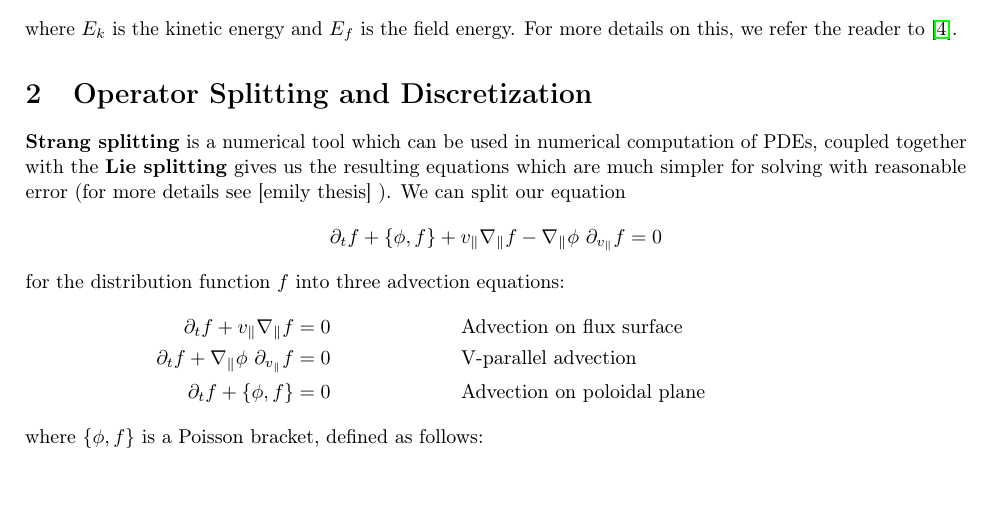
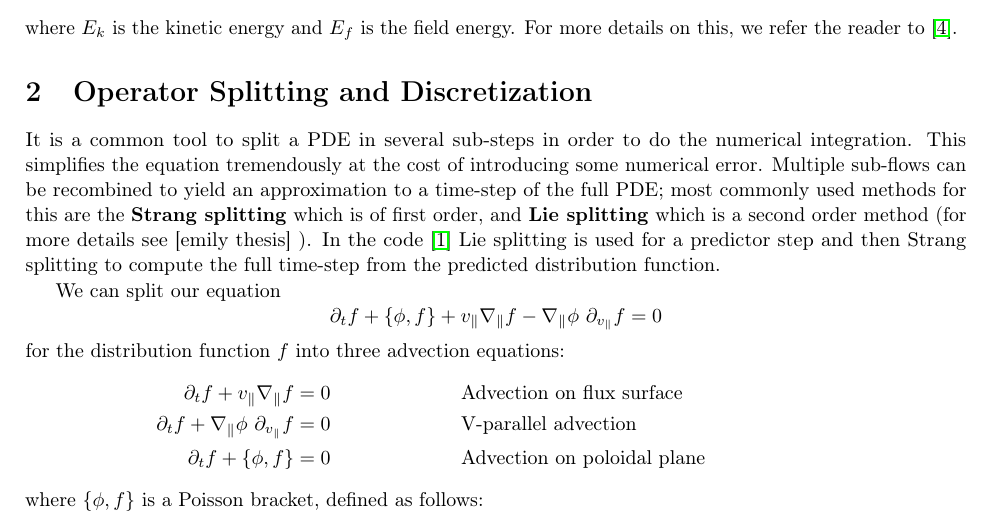
Before and after one commit to dominikbell/cemracs_paper, a LaTeX paper (main.tex, which reads operator_splitting_and_discretization.tex): part of page 4 of 11, cut so that both start at the same text, the shorter picture padded with empty space. Compiled offline with pdfLaTeX.

Commit message:
Clarify time-splitting methods

```diff
--- a/operator_splitting_and_discretization.tex
+++ b/operator_splitting_and_discretization.tex
@@ -3,9 +3,10 @@
 \section{Operator Splitting and Discretization}
 \label{sec:splitting_discretization}
 
-\textbf{Strang splitting} is a numerical tool which can be used in numerical computation of PDEs, coupled together with the \textbf{Lie splitting} %TODO Strang splitting and Lie splitting are not seperate tools, are they?
-gives us the resulting equations which are much simpler for solving with reasonable error (for more details see [emily thesis] %TODO: Add citation
-). We can split our equation
+It is a common tool to split a PDE in several sub-steps in order to do the numerical integration. This simplifies the equation tremendously at the cost of introducing some numerical error. Multiple sub-flows can be recombined to yield an approximation to a time-step of the full PDE; most commonly used methods for this are the \textbf{Strang splitting} which is of first order, and \textbf{Lie splitting} which is a second order method (for more details see [emily thesis] %TODO: Add citation
+). In the code \cite{pygyro_code} Lie splitting is used for a predictor step and then Strang splitting to compute the full time-step from the predicted distribution function.
+
+We can split our equation
 \begin{equation}
  \partial_t f + \{\phi, f \} + v_\parallel \nabla_\parallel f - \nabla_\parallel \phi\,\, \partial_{v_\parallel} f = 0
 \end{equation}
```
